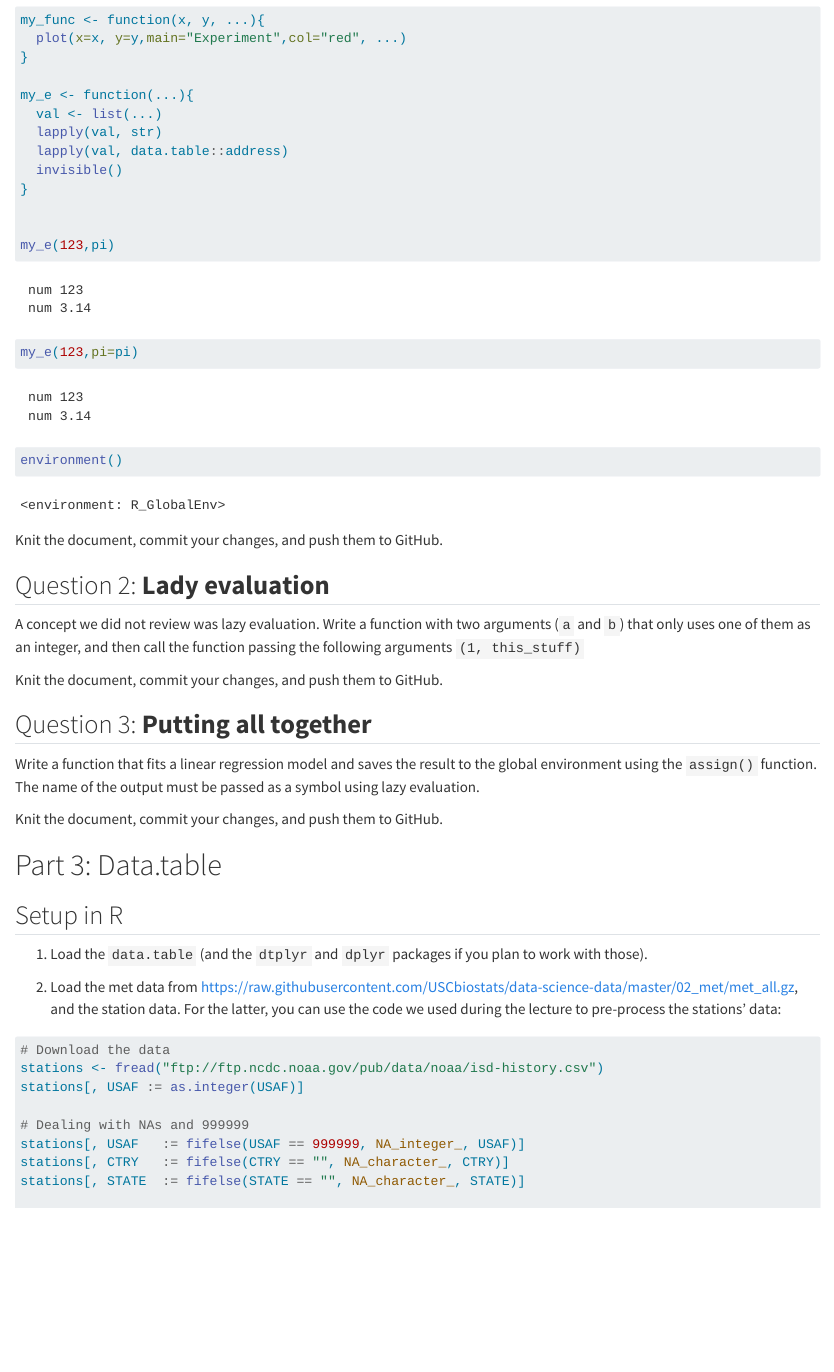
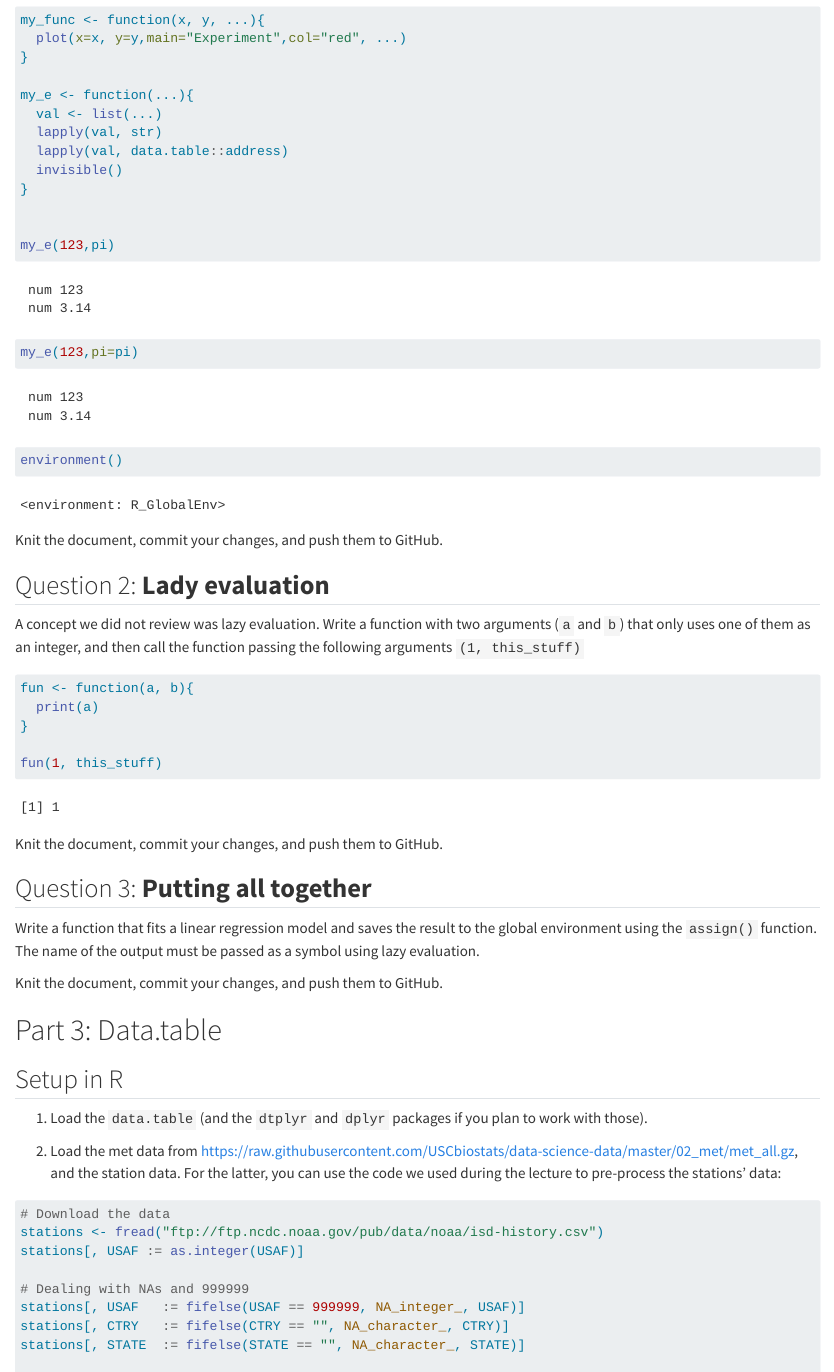
Before and after one commit to LindaAmoafo/PHS7045-Labs, a Quarto document (week-03/README.qmd): the page in a window 1100 px wide, from 2000 px down. Rendered offline with R 4.5, knitr and Pandoc in place of Quarto, with nearby package versions; drawn as R Markdown's standard HTML page in place of the format the file asks for; long lines of code are wrapped.

Commit message:
Trying out again @chipmanj @gvegayon
https://github.com/UofUEpiBio/PHS7045-advanced-programming/issues/5

````diff
--- a/week-03/README.qmd
+++ b/week-03/README.qmd
@@ -1,10 +1,6 @@
 ---
 title: "Lab 03 - Functions and data.table"
-format:
-  html:
-    embed-resources: true
-editor_options:
-  chunk_output_type: console
+format: gfm
 ---
 
 # Learning goals
@@ -117,7 +113,11 @@ Knit the document, commit your changes, and push them to GitHub.
 A concept we did not review was lazy evaluation. Write a function with two arguments (`a` and `b`)  that only uses one of them as an integer, and then call the function passing the following arguments `(1, this_stuff)`
 
 ```{r}
+fun <- function(a, b){
+  print(a)
+}
 
+fun(1, this_stuff)
 ```
 
 Knit the document, commit your changes, and push them to GitHub.
````
